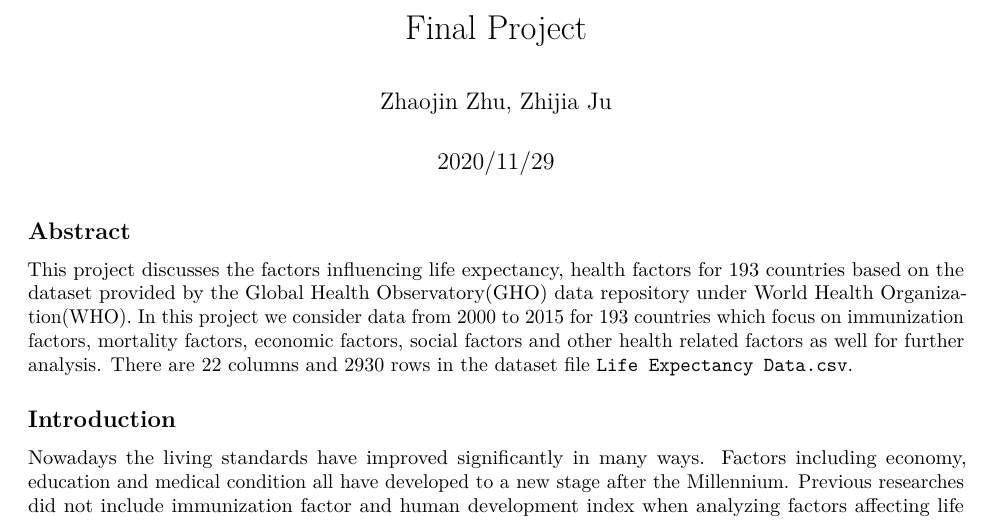
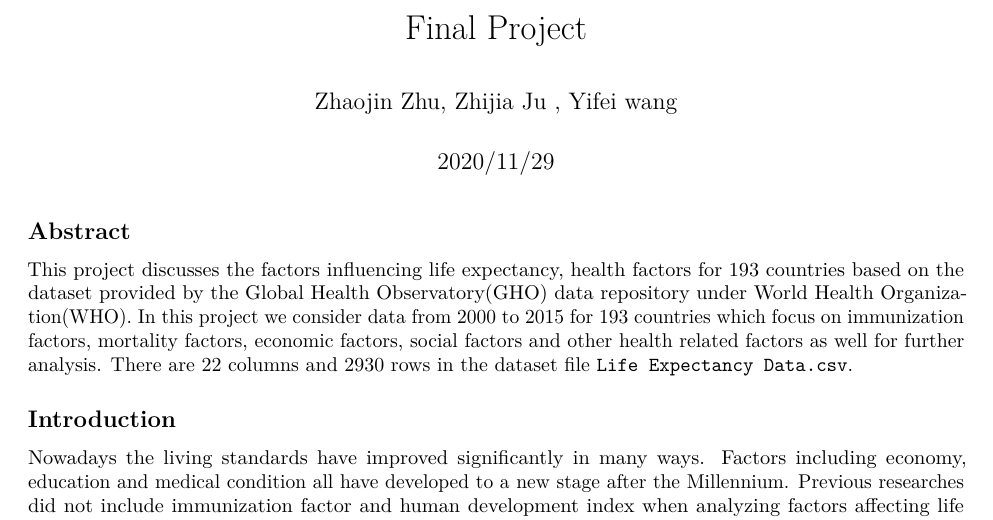
Before and after one commit to GGroup9/FinalProject, an R Markdown document (Finalproject.Rmd): part of page 1 of 52, cut so that both start at the same text. Rendered offline with R 4.5, knitr and Pandoc, then LaTeX, with nearby package versions.

Commit message:
Commit from R

```diff
--- a/Finalproject.Rmd
+++ b/Finalproject.Rmd
@@ -1,6 +1,6 @@
 ---
 title: "Final Project"
-author: "Zhaojin Zhu, Zhijia Ju"
+author: "Zhaojin Zhu, Zhijia Ju , Yifei wang"
 date: "2020/11/29"
 output: pdf_document
 ---
```
